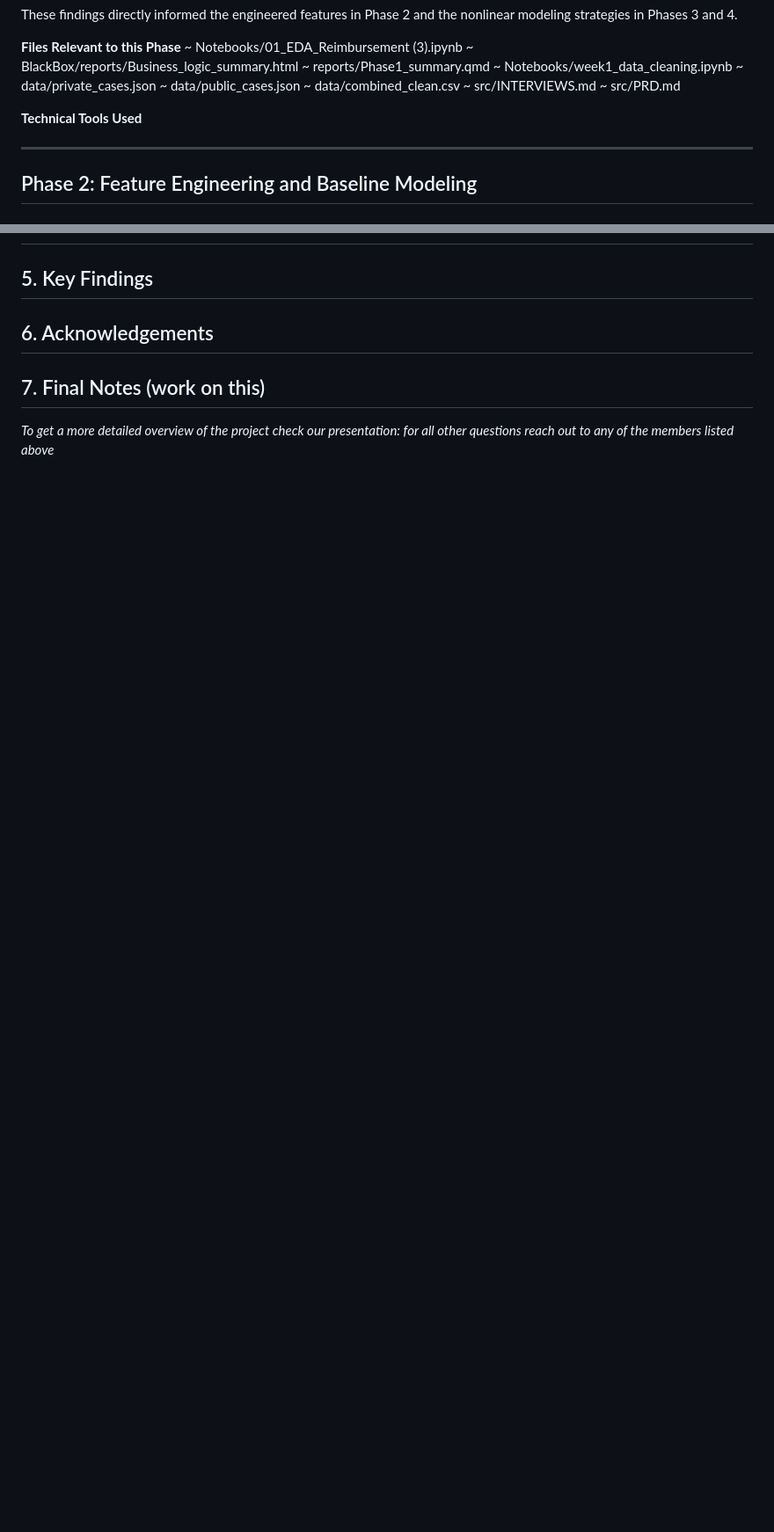
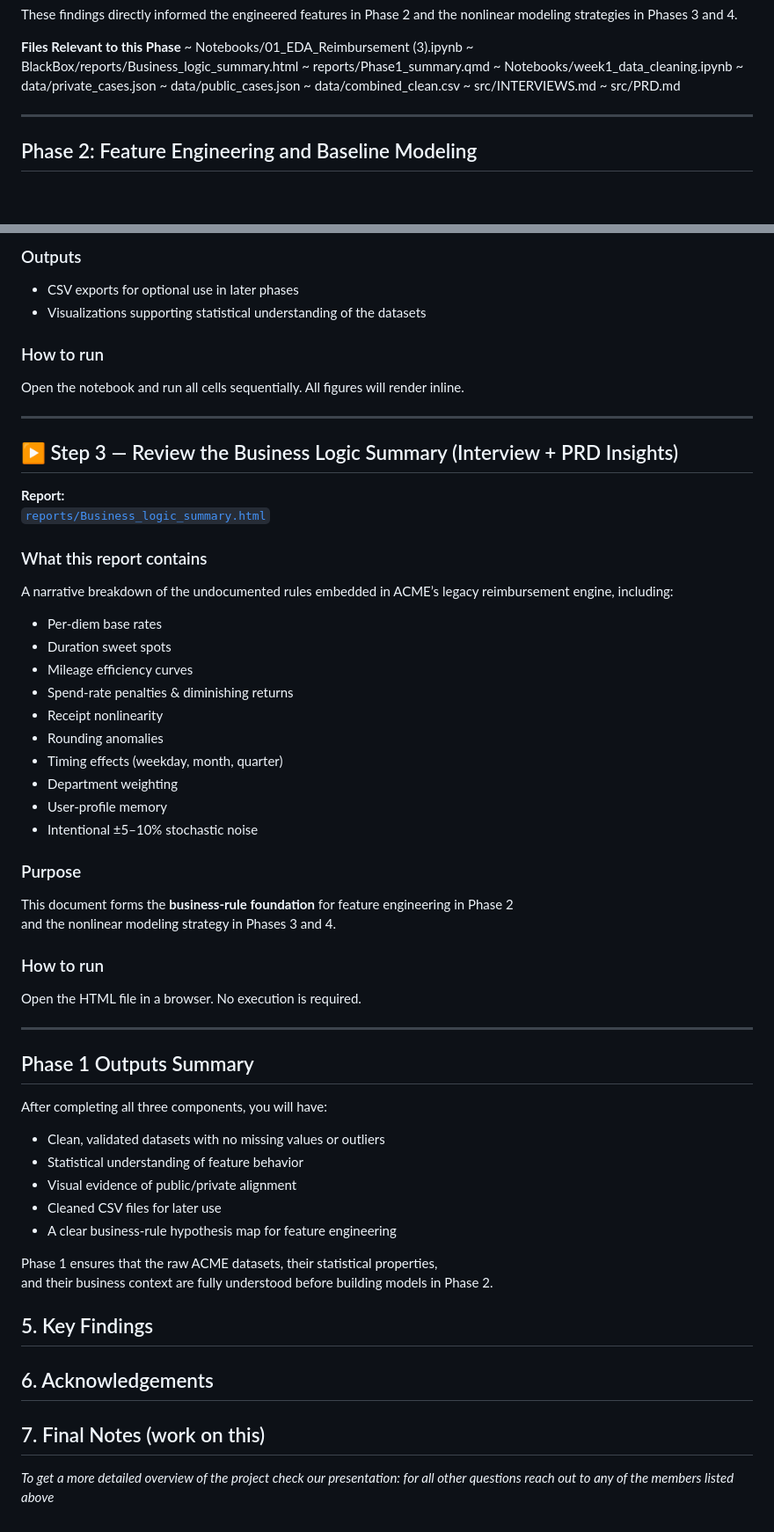
Before and after one commit to MHaynes33/BlackBox, a Markdown page: README.md, 2 parts joined by grey strips. Shown at 88% size. Rendered like a GitHub page; blank space fills up the shorter version.

```diff
--- a/README.md
+++ b/README.md
@@ -142,8 +142,6 @@ These findings directly informed the engineered features in Phase 2 and the nonl
 ~ data/combined_clean.csv
 ~ src/INTERVIEWS.md
 ~ src/PRD.md
-
-**Technical Tools Used**
 
 ---
 
@@ -397,3 +454,53 @@ Phase 4 confirms that the final stacking ensemble:
+### Outputs
+- CSV exports for optional use in later phases
+- Visualizations supporting statistical understanding of the datasets
+
+### How to run
+Open the notebook and run all cells sequentially. All figures will render inline.
+
+---
+
+## ▶ Step 3 — Review the Business Logic Summary (Interview + PRD Insights)
+
+**Report:**
+[`reports/Business_logic_summary.html`](https://github.com/MHaynes33/BlackBox/blob/main/reports/Business_logic_summary.html)
+
+### What this report contains
+A narrative breakdown of the undocumented rules embedded in ACME’s legacy reimbursement engine, including:
+
+- Per-diem base rates
+- Duration sweet spots
+- Mileage efficiency curves
+- Spend-rate penalties & diminishing returns
+- Receipt nonlinearity
+- Rounding anomalies
+- Timing effects (weekday, month, quarter)
+- Department weighting
+- User-profile memory
+- Intentional ±5–10% stochastic noise
+
+### Purpose
+This document forms the **business-rule foundation** for feature engineering in Phase 2
+and the nonlinear modeling strategy in Phases 3 and 4.
+
+### How to run
+Open the HTML file in a browser. No execution is required.
+
+---
+
+## Phase 1 Outputs Summary
+
+After completing all three components, you will have:
+
+- Clean, validated datasets with no missing values or outliers
+- Statistical understanding of feature behavior
+- Visual evidence of public/private alignment
+- Cleaned CSV files for later use
+- A clear business-rule hypothesis map for feature engineering
+
+Phase 1 ensures that the raw ACME datasets, their statistical properties,
+and their business context are fully understood before building models in Phase 2.
+
 
 ## 5. Key Findings
 
```
Also changed, not shown: other parts of README.md (+60 -1 lines).
